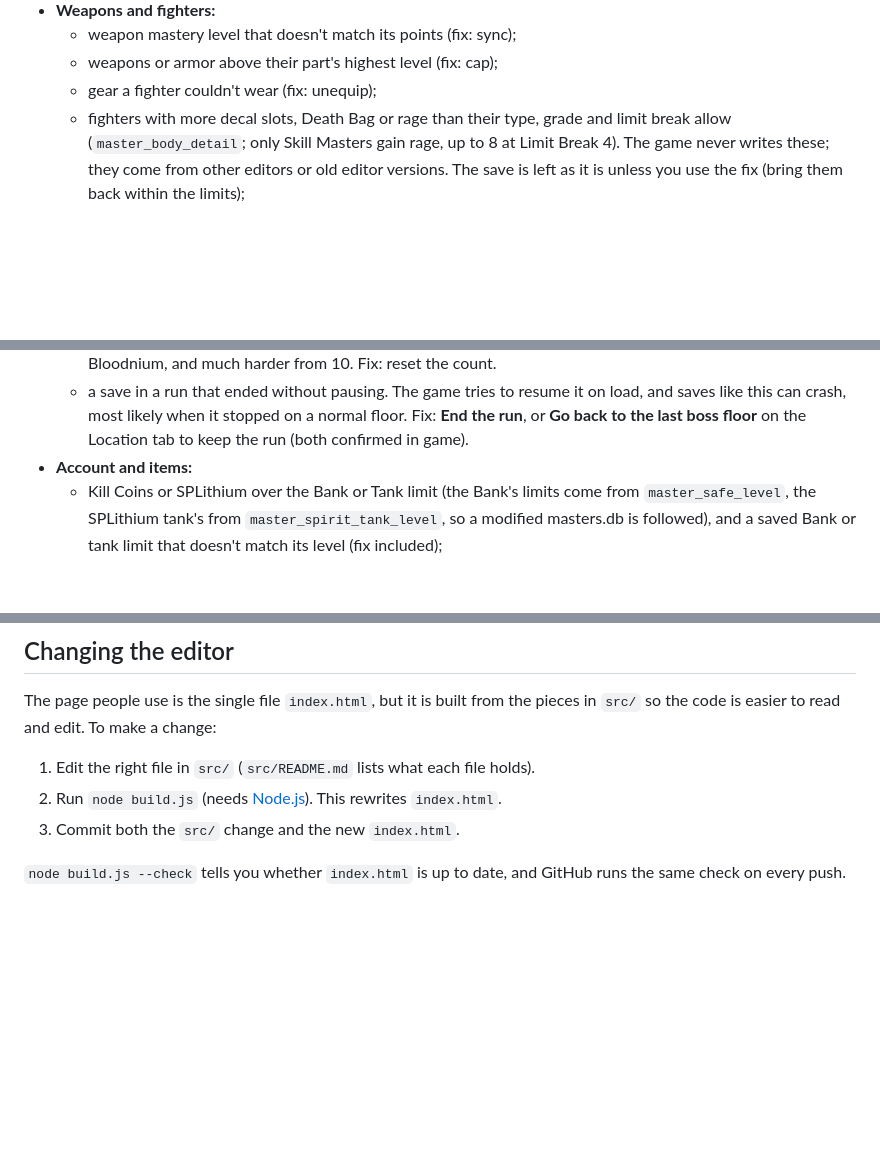
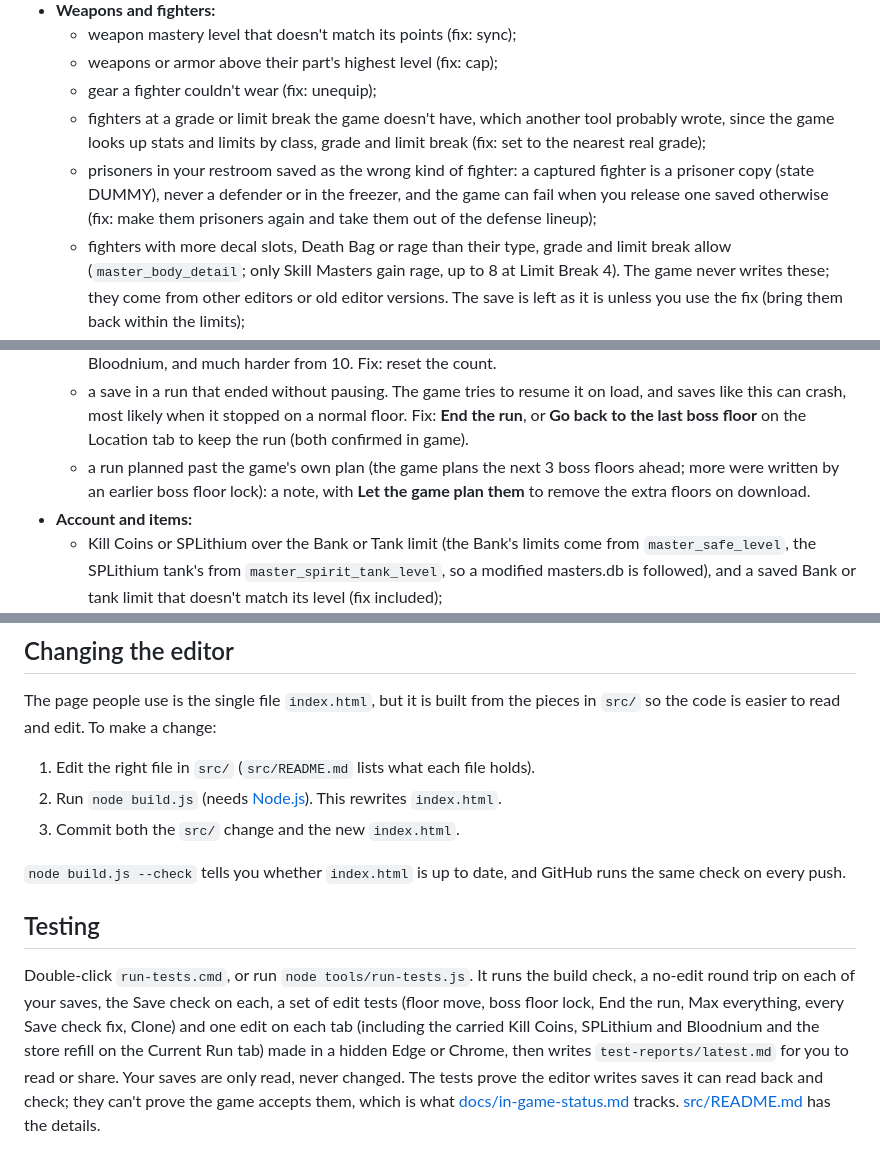
Before and after one commit to oberlinx/let-it-die-save-editor, a Markdown page: README.md, 3 parts joined by grey strips. GitHub-like rendering; blank space fills up the shorter version.

```diff
--- a/README.md
+++ b/README.md
@@ -123,6 +123,8 @@ When you load a save, a **Save check** panel above the tabs lists anything the e
   - weapon mastery level that doesn't match its points (fix: sync);
   - weapons or armor above their part's highest level (fix: cap);
   - gear a fighter couldn't wear (fix: unequip);
+  - fighters at a grade or limit break the game doesn't have, which another tool probably wrote, since the game looks up stats and limits by class, grade and limit break (fix: set to the nearest real grade);
+  - prisoners in your restroom saved as the wrong kind of fighter: a captured fighter is a prisoner copy (state DUMMY), never a defender or in the freezer, and the game can fail when you release one saved otherwise (fix: make them prisoners again and take them out of the defense lineup);
   - fighters with more decal slots, Death Bag or rage than their type, grade and limit break allow (`master_body_detail`; only Skill Masters gain rage, up to 8 at Limit Break 4). The game never writes these; they come from other editors or old editor versions. The save is left as it is unless you use the fix (bring them back within the limits);
   - more decals equipped than the fighter's decal slots (fix: take off the extras; premium decals go back to the stock);
   - stats above the cap for the grade and limit break, counted without the stat bonus (fix: set to the cap), and a saved level that doesn't match the stats and upgrades (fix: recalculate). Fighters taken from other players (CONCILIATE) and DUMMY fighters follow other rules and aren't checked;
@@ -139,6 +141,7 @@ When you load a save, a **Save check** panel above the tabs lists anything the e
 - **Runs:**
   - a fighter whose run was closed or crashed without pausing 3 or more times. The game cuts that run's Bloodnium, and much harder from 10. Fix: reset the count.
   - a save in a run that ended without pausing. The game tries to resume it on load, and saves like this can crash, most likely when it stopped on a normal floor. Fix: **End the run**, or **Go back to the last boss floor** on the Location tab to keep the run (both confirmed in game).
+  - a run planned past the game's own plan (the game plans the next 3 boss floors ahead; more were written by an earlier boss floor lock): a note, with **Let the game plan them** to remove the extra floors on download.
 - **Account and items:**
   - Kill Coins or SPLithium over the Bank or Tank limit (the Bank's limits come from `master_safe_level`, the SPLithium tank's from `master_spirit_tank_level`, so a modified masters.db is followed), and a saved Bank or tank limit that doesn't match its level (fix included);
   - decal counts negative or over the cap;
@@ -234,3 +242,7 @@ The page people use is the single file `index.html`, but it is built from the pi
 3. Commit both the `src/` change and the new `index.html`.
 
 `node build.js --check` tells you whether `index.html` is up to date, and GitHub runs the same check on every push.
+
+## Testing
+
+Double-click `run-tests.cmd`, or run `node tools/run-tests.js`. It runs the build check, a no-edit round trip on each of your saves, the Save check on each, a set of edit tests (floor move, boss floor lock, End the run, Max everything, every Save check fix, Clone) and one edit on each tab (including the carried Kill Coins, SPLithium and Bloodnium and the store refill on the Current Run tab) made in a hidden Edge or Chrome, then writes `test-reports/latest.md` for you to read or share. Your saves are only read, never changed. The tests prove the editor writes saves it can read back and check; they can't prove the game accepts them, which is what [docs/in-game-status.md](docs/in-game-status.md) tracks. [src/README.md](src/README.md#tests) has the details.
```
Also changed, not shown: other parts of README.md (+9 -4 lines), docs/in-game-status.md (+9 -0 lines), src/README.md (+2 -1 lines).
